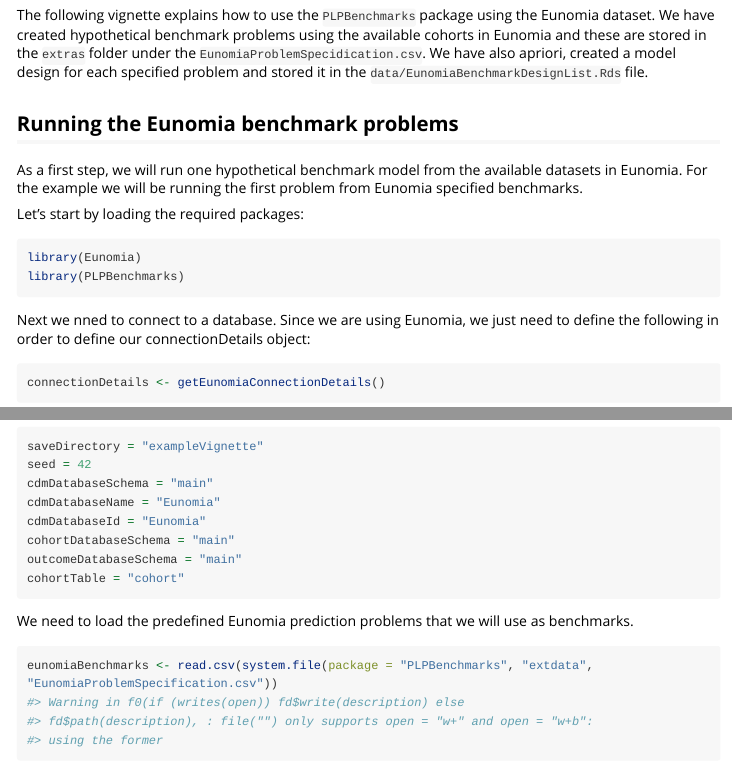
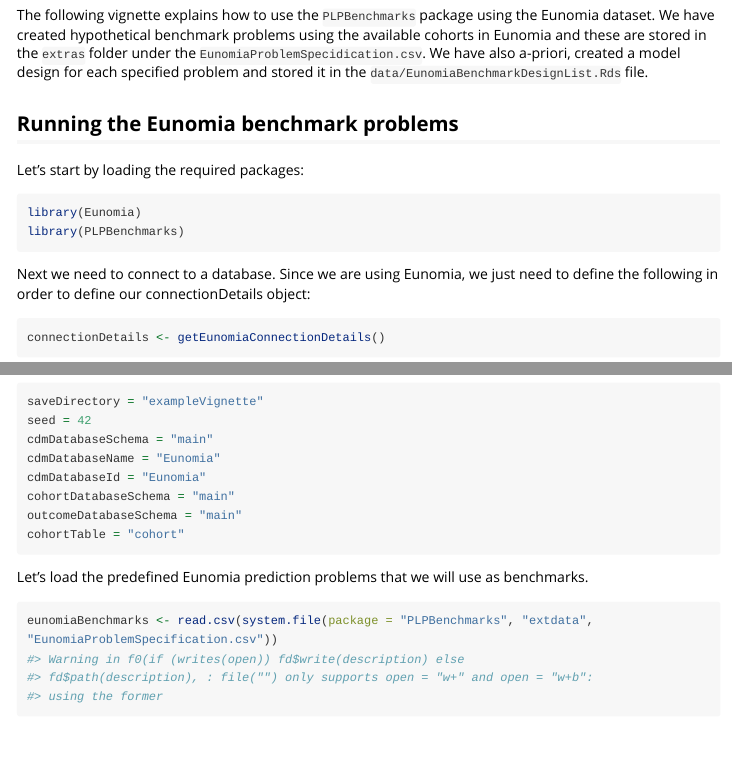
Before and after one commit to mi-erasmusmc/PlpBenchmarks, an R Markdown document (vignettes/BenchmarksWithEunomia.Rmd): the page in a window 1100 px wide, from 110 px down, and a second part further down, joined at a grey line. Rendered offline with R 4.5, knitr and Pandoc, with nearby package versions; some code elsewhere in the file could not run offline; long lines of code are wrapped.

Commit message:
Correcting text

````diff
--- a/vignettes/BenchmarksWithEunomia.Rmd
+++ b/vignettes/BenchmarksWithEunomia.Rmd
@@ -14,11 +14,9 @@ knitr::opts_chunk$set(
 )
 ```
 
-The following vignette explains how to use the `PLPBenchmarks` package using the Eunomia dataset. We have created hypothetical benchmark problems using the available cohorts in Eunomia and these are stored in the `extras` folder under the `EunomiaProblemSpecidication.csv`. We have also apriori, created a model design for each specified problem and stored it in the `data/EunomiaBenchmarkDesignList.Rds` file.
+The following vignette explains how to use the `PLPBenchmarks` package using the Eunomia dataset. We have created hypothetical benchmark problems using the available cohorts in Eunomia and these are stored in the `extras` folder under the `EunomiaProblemSpecidication.csv`. We have also a-priori, created a model design for each specified problem and stored it in the `data/EunomiaBenchmarkDesignList.Rds` file.
 
 ## Running the Eunomia benchmark problems
-
-As a first step, we will run one hypothetical benchmark model from the available datasets in Eunomia. For the example we will be running the first problem from Eunomia specified benchmarks.
 
 Let's start by loading the required packages:
 
@@ -27,7 +25,7 @@ library(Eunomia)
 library(PLPBenchmarks)
 ```
 
-Next we nned to connect to a database. Since we are using Eunomia, we just need to define the following in order to define our connectionDetails object:
+Next we need to connect to a database. Since we are using Eunomia, we just need to define the following in order to define our connectionDetails object:
 
 ```{r}
 connectionDetails <- getEunomiaConnectionDetails()
@@ -46,7 +44,7 @@ outcomeDatabaseSchema = "main"
 cohortTable = "cohort"
 ```
 
-We need to load the predefined Eunomia prediction problems that we will use as benchmarks.
+Let's load the predefined Eunomia prediction problems that we will use as benchmarks.
 
 ```{r}
 eunomiaBenchmarks <- read.csv(system.file(package = "PLPBenchmarks", "extdata", "EunomiaProblemSpecification.csv"))
````
Also changed, not shown: vignettes/BenchmarksWithEunomia.Rmd (4 more changed lines).
